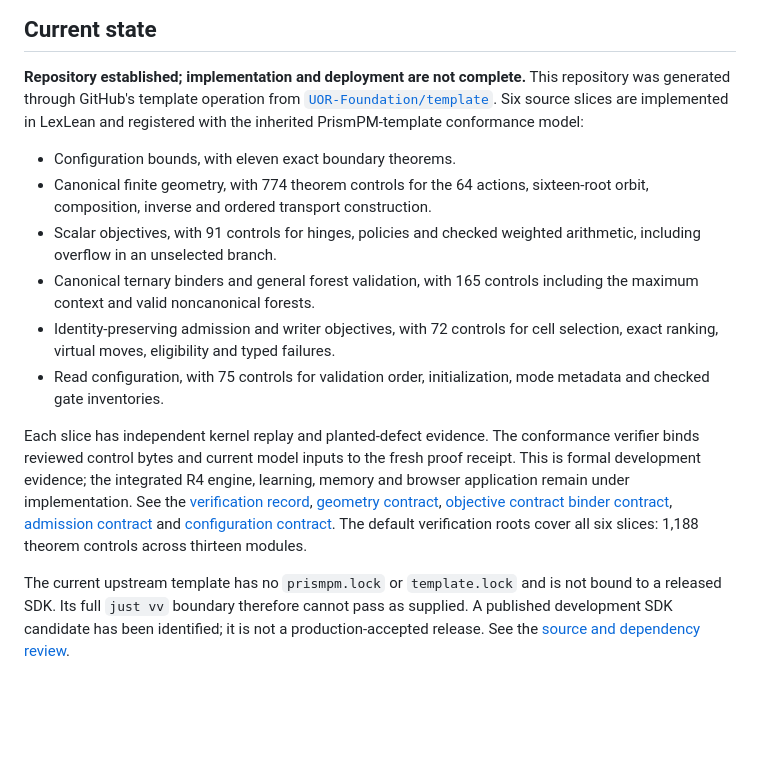
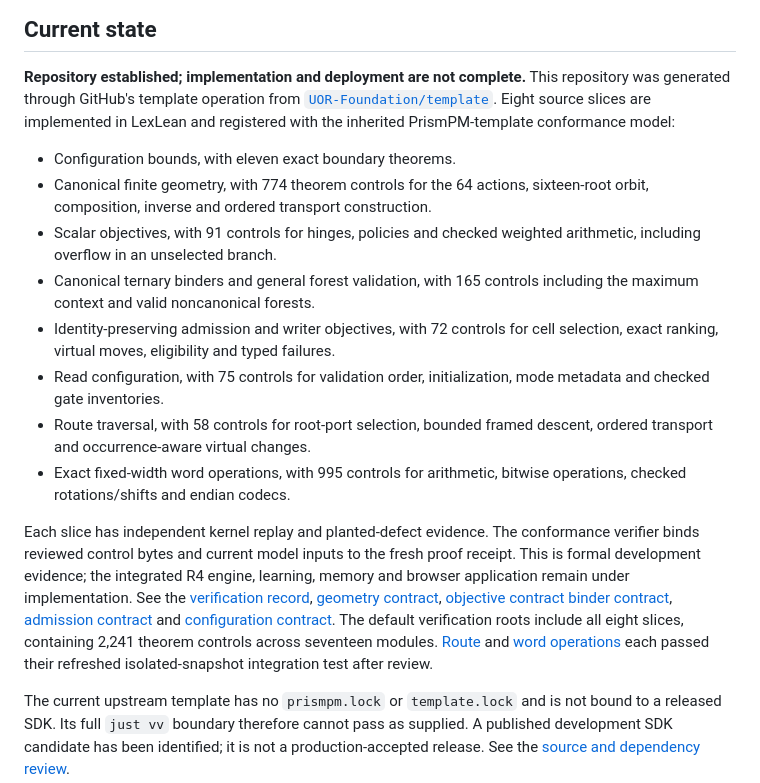
Before and after one commit to Casey-allard/lexlean-r4, a Markdown page: README.md, the part around the change. Drawn GitHub-style; blank space fills up the shorter version.

Commit message:
docs(evidence): record eight integrated model slices

```diff
--- a/README.md
+++ b/README.md
@@ -16,7 +16,7 @@ sources; handwritten implementations of application behavior are excluded.
 **Repository established; implementation and deployment are not complete.**
 This repository was generated through GitHub's template operation from
 [`UOR-Foundation/template`](https://github.com/UOR-Foundation/template).
-Six source slices are implemented in LexLean and registered with the inherited
+Eight source slices are implemented in LexLean and registered with the inherited
 PrismPM-template conformance model:
 
 - Configuration bounds, with eleven exact boundary theorems.
@@ -30,6 +30,10 @@ PrismPM-template conformance model:
   cell selection, exact ranking, virtual moves, eligibility and typed failures.
 - Read configuration, with 75 controls for validation order, initialization,
   mode metadata and checked gate inventories.
+- Route traversal, with 58 controls for root-port selection, bounded framed
+  descent, ordered transport and occurrence-aware virtual changes.
+- Exact fixed-width word operations, with 995 controls for arithmetic,
+  bitwise operations, checked rotations/shifts and endian codecs.
 
 Each slice has independent kernel replay and planted-defect evidence. The
 conformance verifier binds reviewed control bytes and current model inputs to
@@ -39,7 +43,9 @@ See the [verification record](docs/VERIFICATION.md),
 [geometry contract](docs/GEOMETRY.md), [objective contract](docs/OBJECTIVE.md)
 [binder contract](docs/BINDER.md), [admission contract](docs/ADMISSION.md)
 and [configuration contract](docs/CONFIGURATION.md). The default verification
-roots cover all six slices: 1,188 theorem controls across thirteen modules.
+roots include all eight slices, containing 2,241 theorem controls across
+seventeen modules. [Route](docs/ROUTE.md) and [word operations](docs/WORDS.md)
+each passed their refreshed isolated-snapshot integration test after review.
 
 The current upstream template has no `prismpm.lock` or `template.lock` and is
 not bound to a released SDK. Its full `just vv` boundary therefore cannot pass
```
Also changed, not shown: docs/VERIFICATION.md (+12 -0 lines), docs/plans/2026-10-21-lexlean-r4.md (+8 -3 lines).
